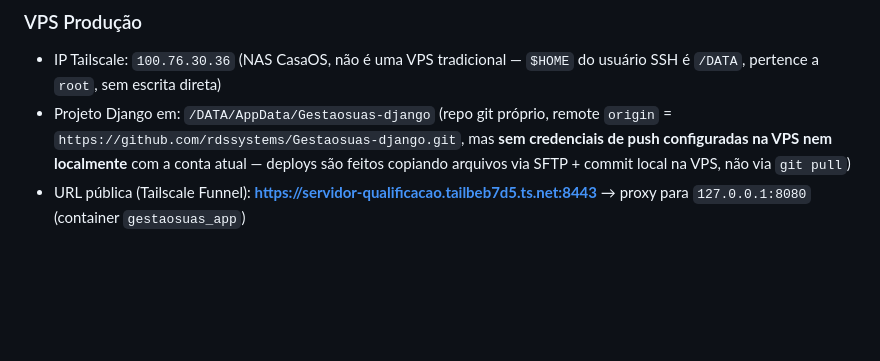
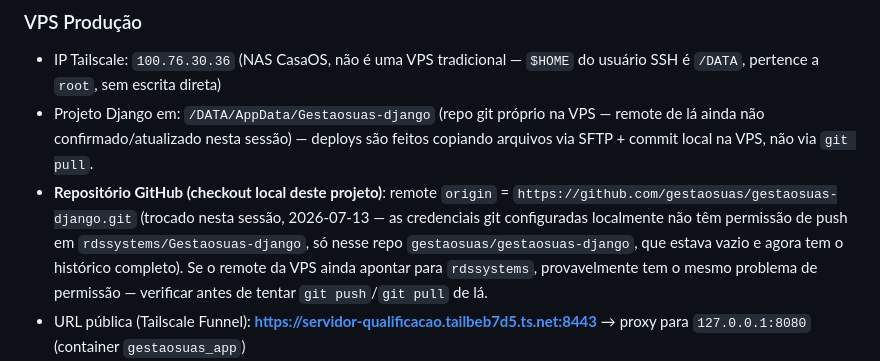
Before and after one commit to gestaosuas/gestaosuas-django, a Markdown page: CLAUDE.md, the part around the change. GitHub-like rendering; blank space fills up the shorter version.

Commit message:
docs: atualizar CLAUDE.md com o remote git correto do repositório
origin agora aponta para gestaosuas/gestaosuas-django.git — as
credenciais locais não tinham permissão de push no rdssystems antigo.

Co-Authored-By: Claude Sonnet 5 <noreply@anthropic.com>

```diff
--- a/CLAUDE.md
+++ b/CLAUDE.md
@@ -54,7 +54,8 @@ Além disso, como o compose faz merge por concatenação de listas, o serviço `
 ### VPS Produção
 
 - IP Tailscale: `100.76.30.36` (NAS CasaOS, não é uma VPS tradicional — `$HOME` do usuário SSH é `/DATA`, pertence a `root`, sem escrita direta)
-- Projeto Django em: `/DATA/AppData/Gestaosuas-django` (repo git próprio, remote `origin` = `https://github.com/rdssystems/Gestaosuas-django.git`, mas **sem credenciais de push configuradas na VPS nem localmente** com a conta atual — deploys são feitos copiando arquivos via SFTP + commit local na VPS, não via `git pull`)
+- Projeto Django em: `/DATA/AppData/Gestaosuas-django` (repo git próprio na VPS — remote de lá ainda não confirmado/atualizado nesta sessão) — deploys são feitos copiando arquivos via SFTP + commit local na VPS, não via `git pull`.
+- **Repositório GitHub (checkout local deste projeto)**: remote `origin` = `https://github.com/gestaosuas/gestaosuas-django.git` (trocado nesta sessão, 2026-07-13 — as credenciais git configuradas localmente não têm permissão de push em `rdssystems/Gestaosuas-django`, só nesse repo `gestaosuas/gestaosuas-django`, que estava vazio e agora tem o histórico completo). Se o remote da VPS ainda apontar para `rdssystems`, provavelmente tem o mesmo problema de permissão — verificar antes de tentar `git push`/`git pull` de lá.
 - URL pública (Tailscale Funnel): **https://servidor-qualificacao.tailbeb7d5.ts.net:8443** → proxy para `127.0.0.1:8080` (container `gestaosuas_app`)
 - Outro app roda na raiz do mesmo domínio (porta 443 → `127.0.0.1:8000`, container `gq-app`, projeto Gestao-Profissional) — **não mexer nessa rota ao alterar a do gestaosuas**
 - Banco: container `gestaosuas_db` (postgres:15-alpine), dados no volume nomeado `postgres_data` (reaproveitado entre rebuilds — não recriar/renomear o compose project ou perde o volume)
```
